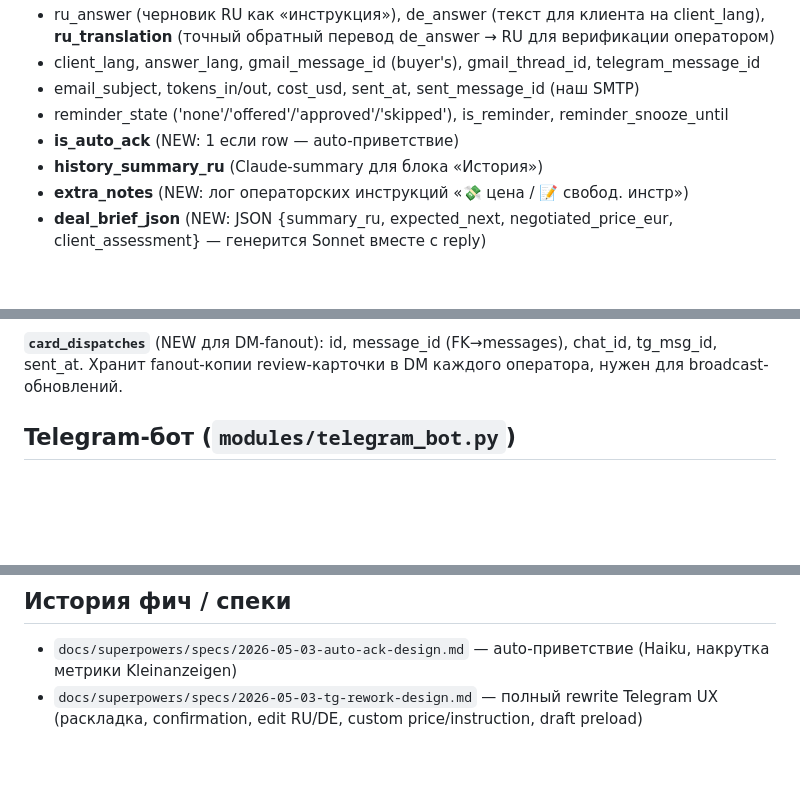
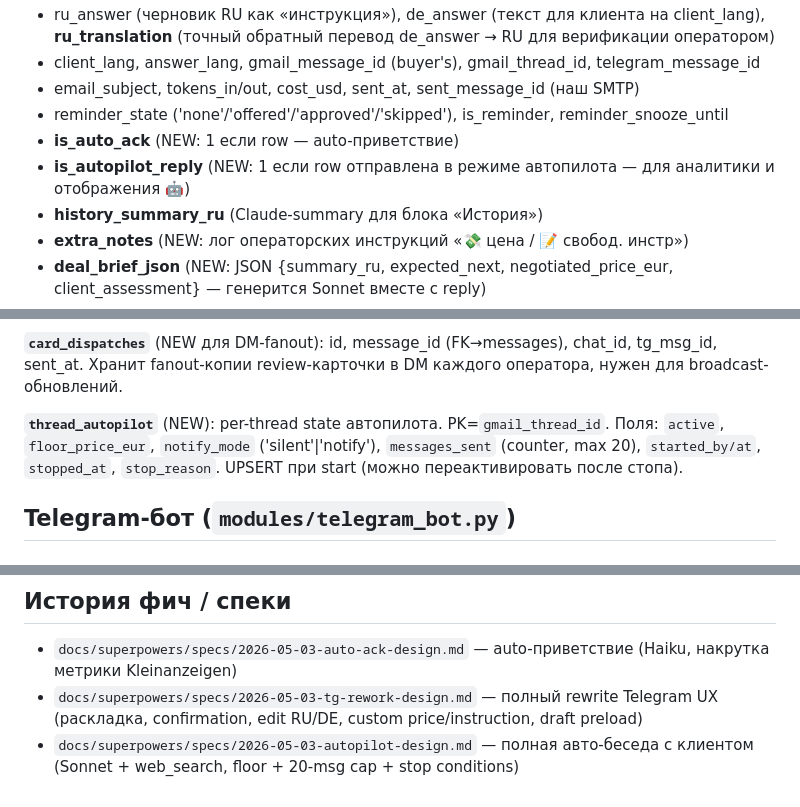
Before and after one commit to pgolitech-lab/kleinanzeigen-bot, a Markdown page: CLAUDE.md, 3 parts joined by grey strips. Drawn GitHub-style; blank space fills up the shorter version.

```diff
--- a/CLAUDE.md
+++ b/CLAUDE.md
@@ -57,6 +59,7 @@ WSL2 — dev-зеркало, sshfs смонтирован → правки си
 - email_subject, tokens_in/out, cost_usd, sent_at, sent_message_id (наш SMTP)
 - reminder_state ('none'/'offered'/'approved'/'skipped'), is_reminder, reminder_snooze_until
 - **is_auto_ack** (NEW: 1 если row — auto-приветствие)
+- **is_autopilot_reply** (NEW: 1 если row отправлена в режиме автопилота — для аналитики и отображения 🤖)
 - **history_summary_ru** (Claude-summary для блока «История»)
 - **extra_notes** (NEW: лог операторских инструкций «💸 цена / 📝 свобод. инстр»)
 - **deal_brief_json** (NEW: JSON {summary_ru, expected_next, negotiated_price_eur, client_assessment} — генерится Sonnet вместе с reply)
@@ -69,6 +72,8 @@ WSL2 — dev-зеркало, sshfs смонтирован → правки си
 **`lessons`**: пары (плохой_бот_драфт → правка_оператора). Топ-5 релевантных передаются в Claude при генерации (in-context learning). Создаются при ручной правке оператором.
 
 **`card_dispatches`** (NEW для DM-fanout): id, message_id (FK→messages), chat_id, tg_msg_id, sent_at. Хранит fanout-копии review-карточки в DM каждого оператора, нужен для broadcast-обновлений.
+
+**`thread_autopilot`** (NEW): per-thread state автопилота. PK=`gmail_thread_id`. Поля: `active`, `floor_price_eur`, `notify_mode` ('silent'|'notify'), `messages_sent` (counter, max 20), `started_by/at`, `stopped_at`, `stop_reason`. UPSERT при start (можно переактивировать после стопа).
 
 ## Telegram-бот (`modules/telegram_bot.py`)
 
@@ -224,3 +246,4 @@ ssh pg@192.168.88.28 'journalctl -u kleinanzeigen-bot -f'
 ## История фич / спеки
 - `docs/superpowers/specs/2026-05-03-auto-ack-design.md` — auto-приветствие (Haiku, накрутка метрики Kleinanzeigen)
 - `docs/superpowers/specs/2026-05-03-tg-rework-design.md` — полный rewrite Telegram UX (раскладка, confirmation, edit RU/DE, custom price/instruction, draft preload)
+- `docs/superpowers/specs/2026-05-03-autopilot-design.md` — полная авто-беседа с клиентом (Sonnet + web_search, floor + 20-msg cap + stop conditions)
```
Also changed, not shown: other parts of CLAUDE.md (+19 -0 lines).
